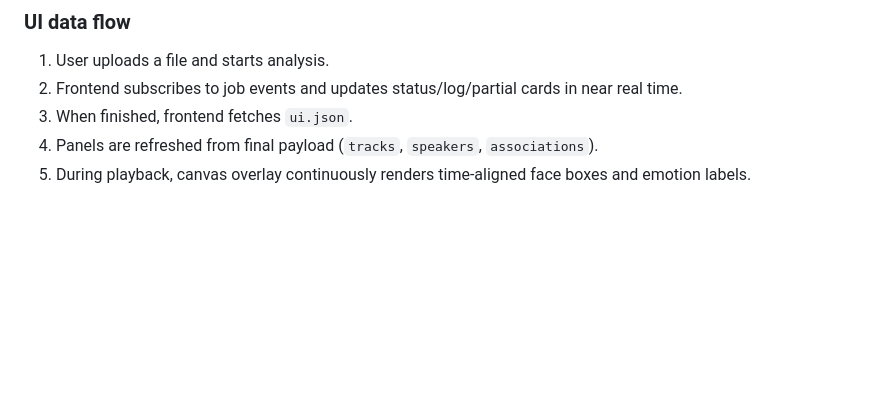
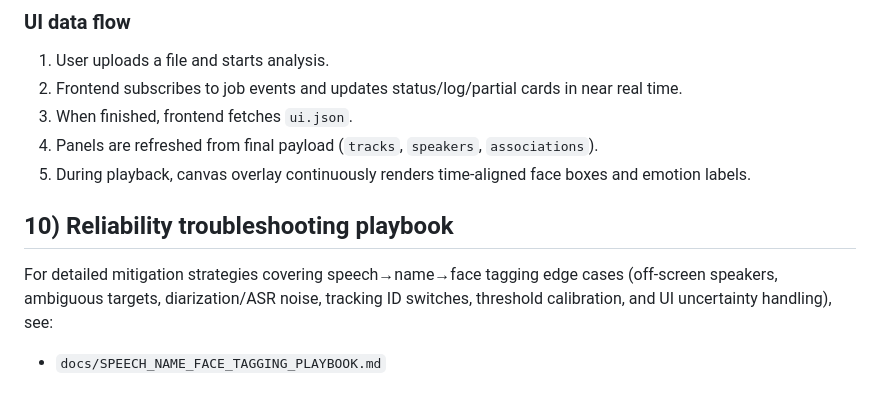
Before and after one commit to Anu-Govindhan-07/face-voice-emotion, a Markdown page: docs/COMPLETE_WORKING_PROCESS.md, the part around the change. GitHub-like rendering; blank space fills up the shorter version.

Commit message:
Add speech-name-face tagging reliability playbook

```diff
--- a/docs/COMPLETE_WORKING_PROCESS.md
+++ b/docs/COMPLETE_WORKING_PROCESS.md
@@ -252,3 +252,9 @@ Structured into four blocks:
 3. When finished, frontend fetches `ui.json`.
 4. Panels are refreshed from final payload (`tracks`, `speakers`, `associations`).
 5. During playback, canvas overlay continuously renders time-aligned face boxes and emotion labels.
+
+## 10) Reliability troubleshooting playbook
+
+For detailed mitigation strategies covering speech→name→face tagging edge cases (off-screen speakers, ambiguous targets, diarization/ASR noise, tracking ID switches, threshold calibration, and UI uncertainty handling), see:
+
+- `docs/SPEECH_NAME_FACE_TAGGING_PLAYBOOK.md`
```
Also changed, not shown: docs/SPEECH_NAME_FACE_TAGGING_PLAYBOOK.md (added, +156 -0 lines).
